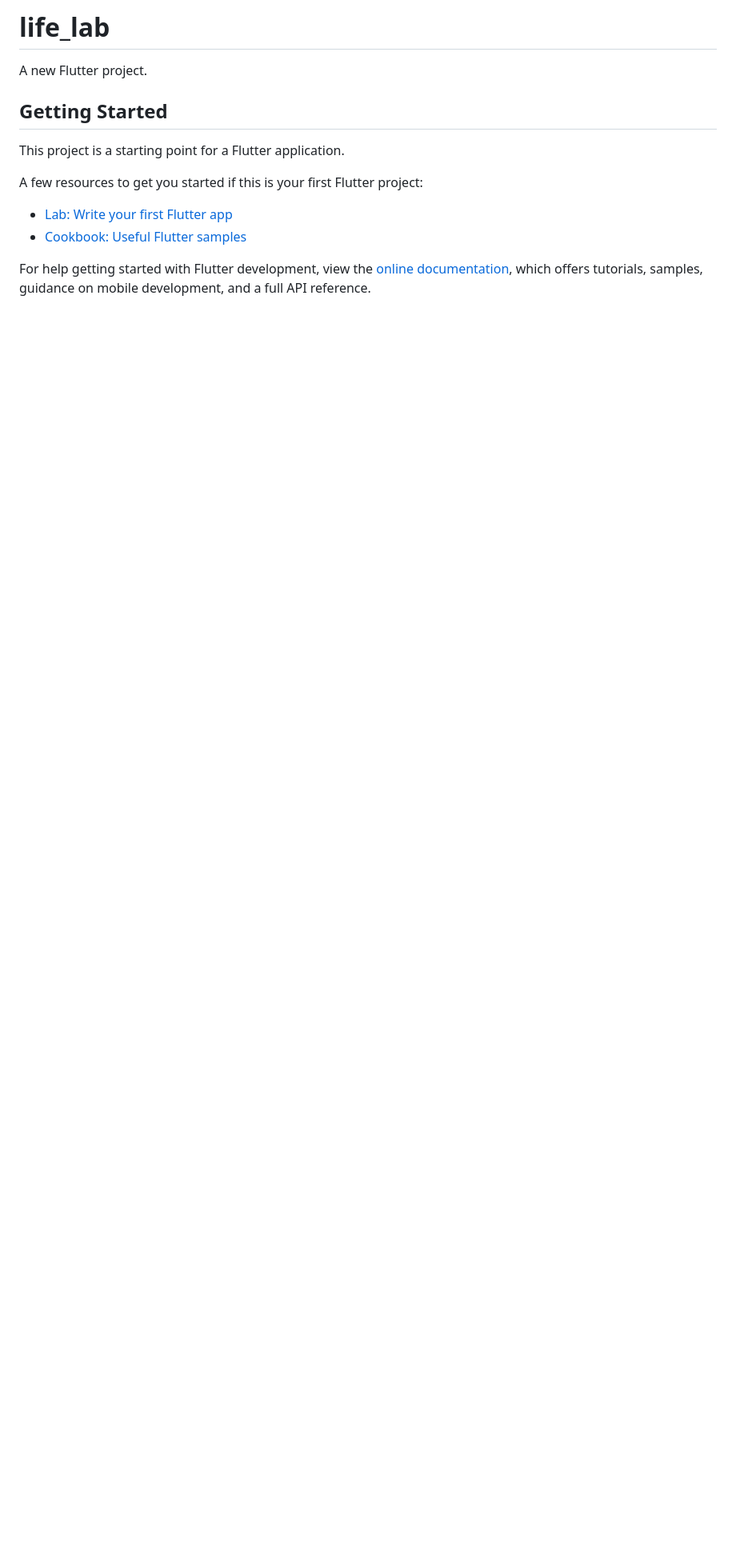
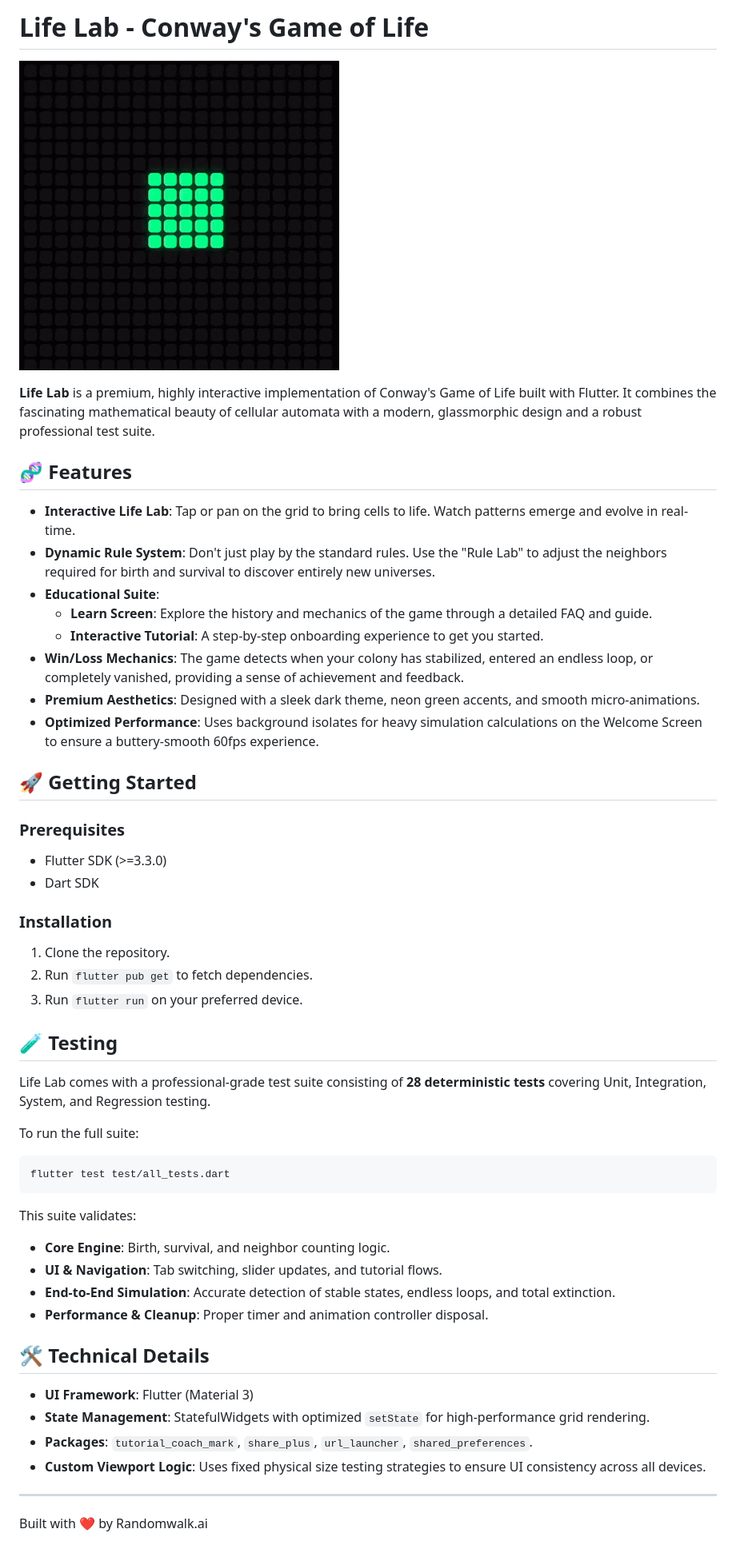
Before and after one commit to siddharthrw/CGL, a Markdown page: README.md, the part around the change. Shown at 80% size. Drawn GitHub-style; pictures changed too: lib/assets/gif_readme.gif (added); blank space fills up the shorter version.

````diff
--- a/README.md
+++ b/README.md
@@ -1,16 +1,51 @@
-# life_lab
+# Life Lab - Conway's Game of Life
 
-A new Flutter project.
+![Life Lab Demo](lib/assets/gif_readme.gif)
 
-## Getting Started
+**Life Lab** is a premium, highly interactive implementation of Conway's Game of Life built with Flutter. It combines the fascinating mathematical beauty of cellular automata with a modern, glassmorphic design and a robust professional test suite.
 
-This project is a starting point for a Flutter application.
+## 🧬 Features
 
-A few resources to get you started if this is your first Flutter project:
+- **Interactive Life Lab**: Tap or pan on the grid to bring cells to life. Watch patterns emerge and evolve in real-time.
+- **Dynamic Rule System**: Don't just play by the standard rules. Use the "Rule Lab" to adjust the neighbors required for birth and survival to discover entirely new universes.
+- **Educational Suite**:
+  - **Learn Screen**: Explore the history and mechanics of the game through a detailed FAQ and guide.
+  - **Interactive Tutorial**: A step-by-step onboarding experience to get you started.
+- **Win/Loss Mechanics**: The game detects when your colony has stabilized, entered an endless loop, or completely vanished, providing a sense of achievement and feedback.
+- **Premium Aesthetics**: Designed with a sleek dark theme, neon green accents, and smooth micro-animations.
+- **Optimized Performance**: Uses background isolates for heavy simulation calculations on the Welcome Screen to ensure a buttery-smooth 60fps experience.
 
-- [Lab: Write your first Flutter app](https://docs.flutter.dev/get-started/codelab)
-- [Cookbook: Useful Flutter samples](https://docs.flutter.dev/cookbook)
+## 🚀 Getting Started
 
-For help getting started with Flutter development, view the
-[online documentation](https://docs.flutter.dev/), which offers tutorials,
-samples, guidance on mobile development, and a full API reference.
+### Prerequisites
+- Flutter SDK (>=3.3.0)
+- Dart SDK
+
+### Installation
+1. Clone the repository.
+2. Run `flutter pub get` to fetch dependencies.
+3. Run `flutter run` on your preferred device.
+
+## 🧪 Testing
+
+Life Lab comes with a professional-grade test suite consisting of **28 deterministic tests** covering Unit, Integration, System, and Regression testing.
+
+To run the full suite:
+```bash
+flutter test test/all_tests.dart
+```
+
+This suite validates:
+- **Core Engine**: Birth, survival, and neighbor counting logic.
+- **UI & Navigation**: Tab switching, slider updates, and tutorial flows.
+- **End-to-End Simulation**: Accurate detection of stable states, endless loops, and total extinction.
+- **Performance & Cleanup**: Proper timer and animation controller disposal.
+
+## 🛠️ Technical Details
+- **UI Framework**: Flutter (Material 3)
+- **State Management**: StatefulWidgets with optimized `setState` for high-performance grid rendering.
+- **Packages**: `tutorial_coach_mark`, `share_plus`, `url_launcher`, `shared_preferences`.
+- **Custom Viewport Logic**: Uses fixed physical size testing strategies to ensure UI consistency across all devices.
+
+---
+Built with ❤️ by Randomwalk.ai
````
